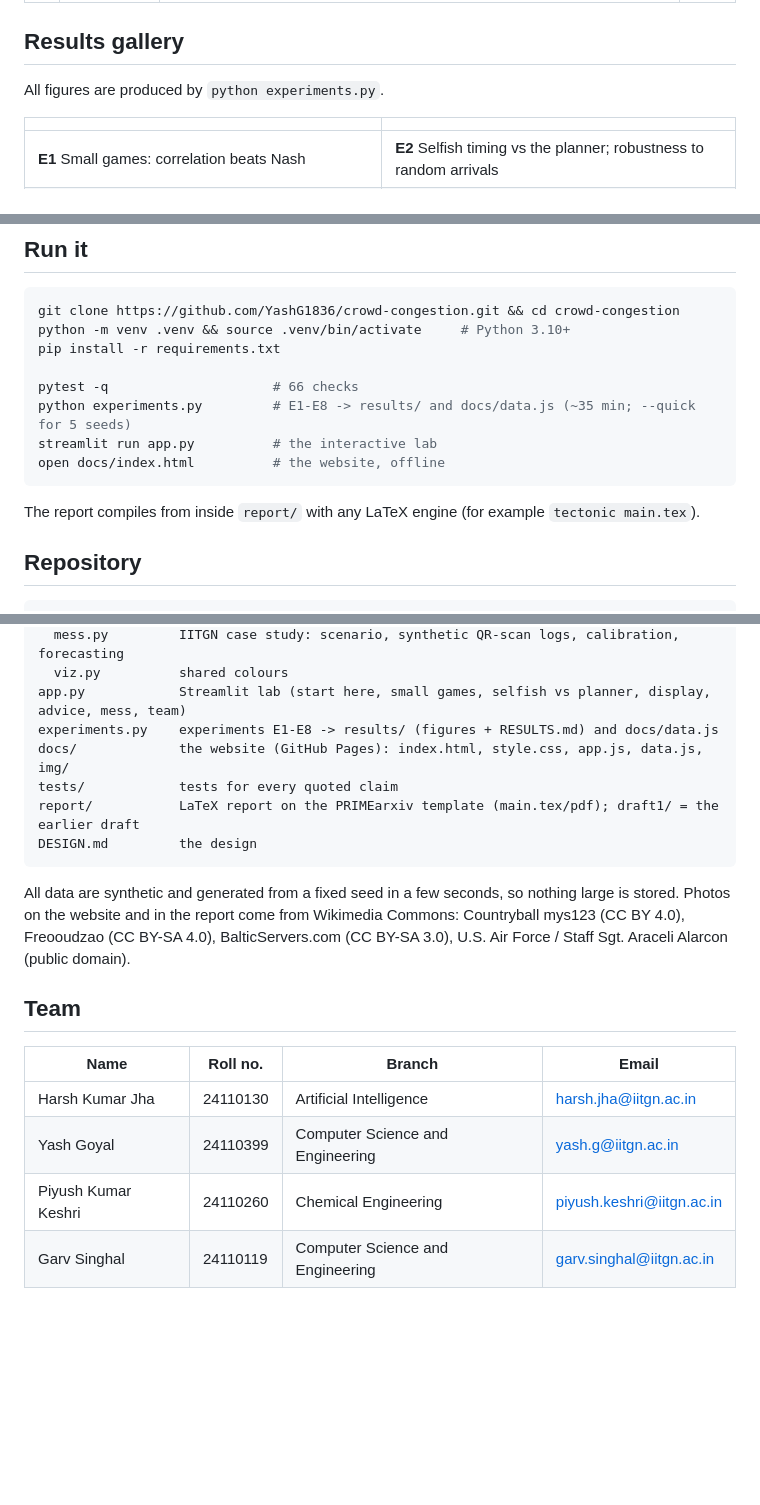
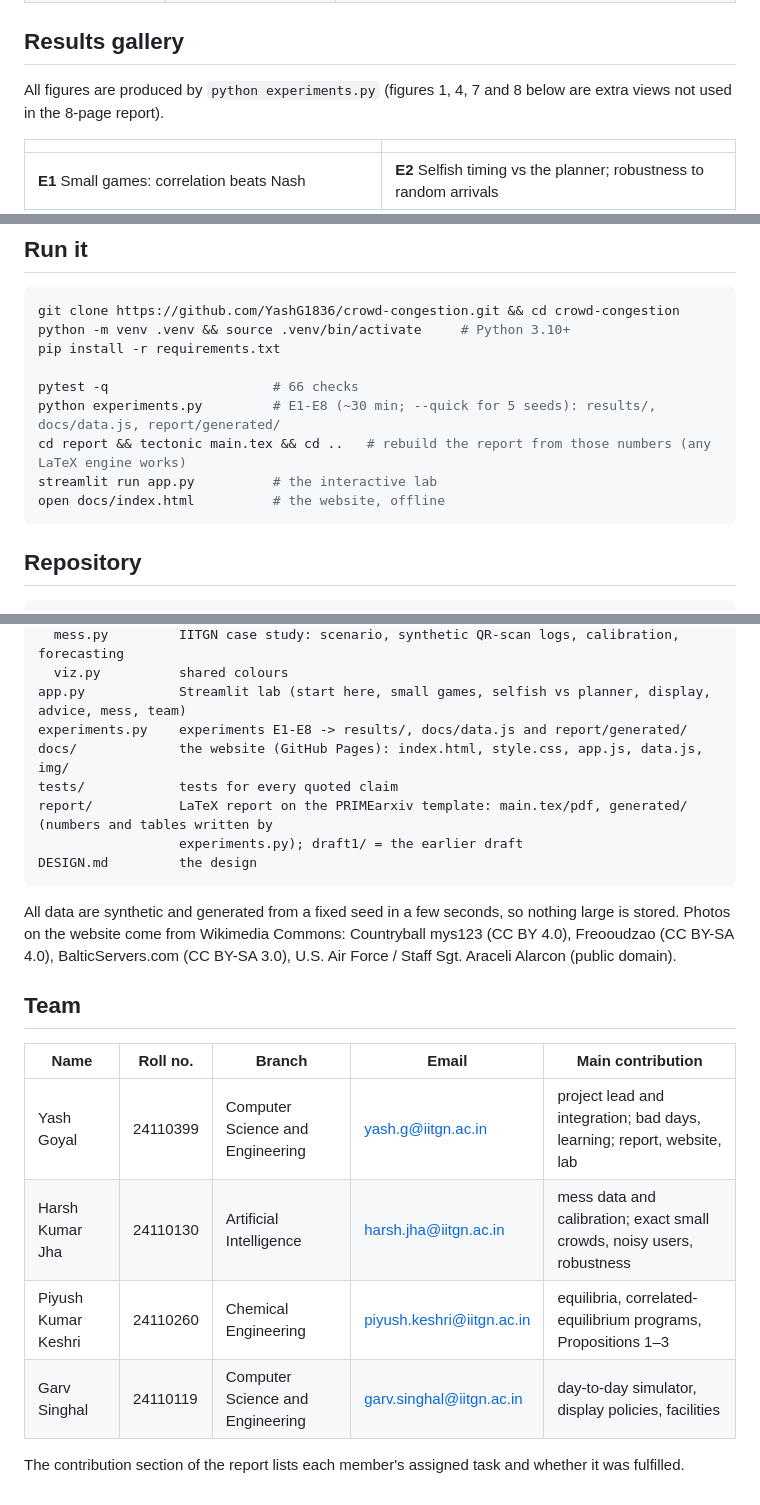
Before and after one commit to YashG1836/crowd-congestion, a Markdown page: README.md, 3 parts joined by grey strips. GitHub-like rendering; blank space fills up the shorter version.

````diff
--- a/README.md
+++ b/README.md
@@ -37,7 +62,8 @@ detailed (synthetic) case study of the four IITGN messes: 3000 students, 3 meals
 
 ## Results gallery
 
-All figures are produced by `python experiments.py`.
+All figures are produced by `python experiments.py` (figures 1, 4, 7 and 8 below are extra views not used in the
+8-page report).
 
 | | |
 |---|---|
@@ -60,12 +86,11 @@ python -m venv .venv && source .venv/bin/activate     # Python 3.10+
 pip install -r requirements.txt
 
 pytest -q                     # 66 checks
-python experiments.py         # E1-E8 -> results/ and docs/data.js (~35 min; --quick for 5 seeds)
+python experiments.py         # E1-E8 (~30 min; --quick for 5 seeds): results/, docs/data.js, report/generated/
+cd report && tectonic main.tex && cd ..   # rebuild the report from those numbers (any LaTeX engine works)
 streamlit run app.py          # the interactive lab
 open docs/index.html          # the website, offline
 ```
-
-The report compiles from inside `report/` with any LaTeX engine (for example `tectonic main.tex`).
 
 ## Repository
 
@@ -82,22 +107,25 @@ crowd/            the library, one file per layer
   mess.py         IITGN case study: scenario, synthetic QR-scan logs, calibration, forecasting
   viz.py          shared colours
 app.py            Streamlit lab (start here, small games, selfish vs planner, display, advice, mess, team)
-experiments.py    experiments E1-E8 -> results/ (figures + RESULTS.md) and docs/data.js
+experiments.py    experiments E1-E8 -> results/, docs/data.js and report/generated/
 docs/             the website (GitHub Pages): index.html, style.css, app.js, data.js, img/
 tests/            tests for every quoted claim
-report/           LaTeX report on the PRIMEarxiv template (main.tex/pdf); draft1/ = the earlier draft
+report/           LaTeX report on the PRIMEarxiv template: main.tex/pdf, generated/ (numbers and tables written by
+                  experiments.py); draft1/ = the earlier draft
 DESIGN.md         the design
 ```
 
 All data are synthetic and generated from a fixed seed in a few seconds, so nothing large is stored. Photos on the
-website and in the report come from Wikimedia Commons: Countryball mys123 (CC BY 4.0), Freooudzao (CC BY-SA 4.0),
-BalticServers.com (CC BY-SA 3.0), U.S. Air Force / Staff Sgt. Araceli Alarcon (public domain).
+website come from Wikimedia Commons: Countryball mys123 (CC BY 4.0), Freooudzao (CC BY-SA 4.0), BalticServers.com
+(CC BY-SA 3.0), U.S. Air Force / Staff Sgt. Araceli Alarcon (public domain).
 
 ## Team
 
-| Name | Roll no. | Branch | Email |
-|---|---|---|---|
-| Harsh Kumar Jha | 24110130 | Artificial Intelligence | harsh.jha@iitgn.ac.in |
-| Yash Goyal | 24110399 | Computer Science and Engineering | yash.g@iitgn.ac.in |
-| Piyush Kumar Keshri | 24110260 | Chemical Engineering | piyush.keshri@iitgn.ac.in |
-| Garv Singhal | 24110119 | Computer Science and Engineering | garv.singhal@iitgn.ac.in |
+| Name | Roll no. | Branch | Email | Main contribution |
+|---|---|---|---|---|
+| Yash Goyal | 24110399 | Computer Science and Engineering | yash.g@iitgn.ac.in | project lead and integration; bad days, learning; report, website, lab |
+| Harsh Kumar Jha | 24110130 | Artificial Intelligence | harsh.jha@iitgn.ac.in | mess data and calibration; exact small crowds, noisy users, robustness |
+| Piyush Kumar Keshri | 24110260 | Chemical Engineering | piyush.keshri@iitgn.ac.in | equilibria, correlated-equilibrium programs, Propositions 1–3 |
+| Garv Singhal | 24110119 | Computer Science and Engineering | garv.singhal@iitgn.ac.in | day-to-day simulator, display policies, facilities |
+
+The contribution section of the report lists each member's assigned task and whether it was fulfilled.
````
Also changed, not shown: other parts of README.md (+27 -2 lines), DESIGN.md (+4 -3 lines), results/RESULTS.md (+8 -8 lines), results/run_output.png (added), 13 other files.
